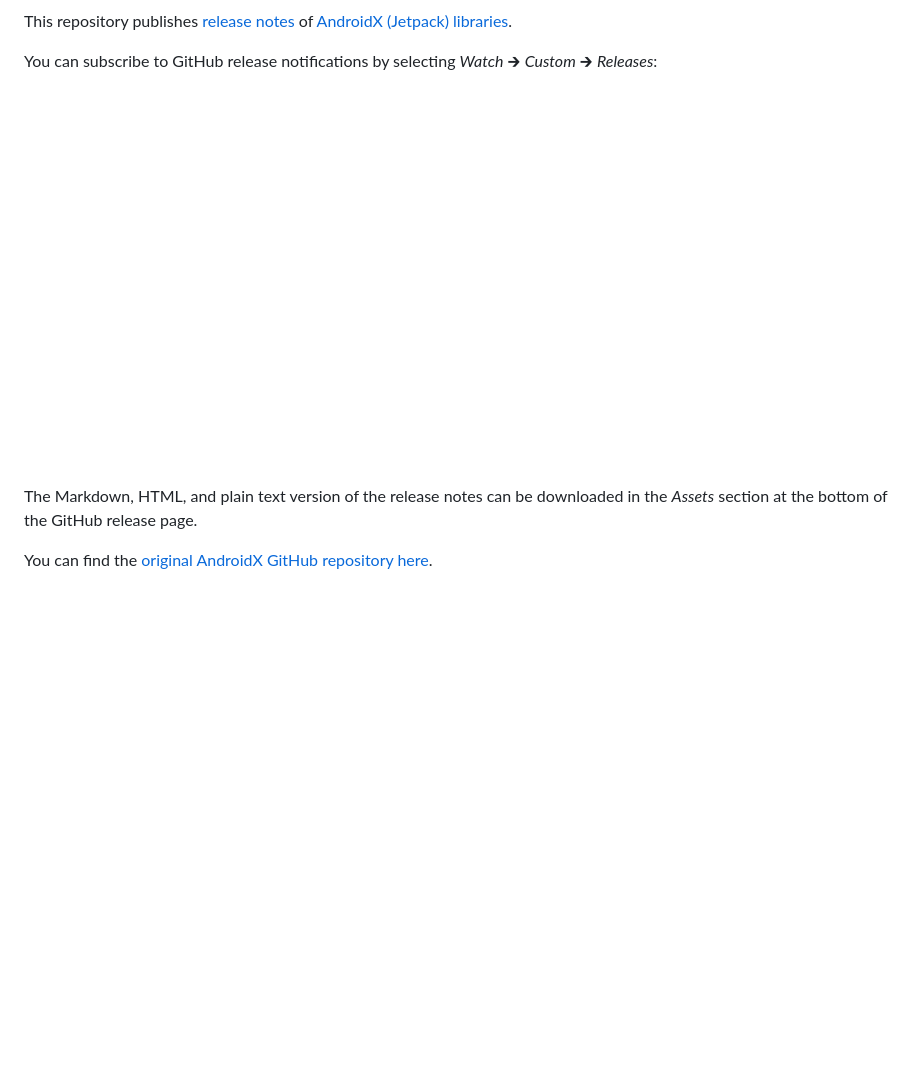
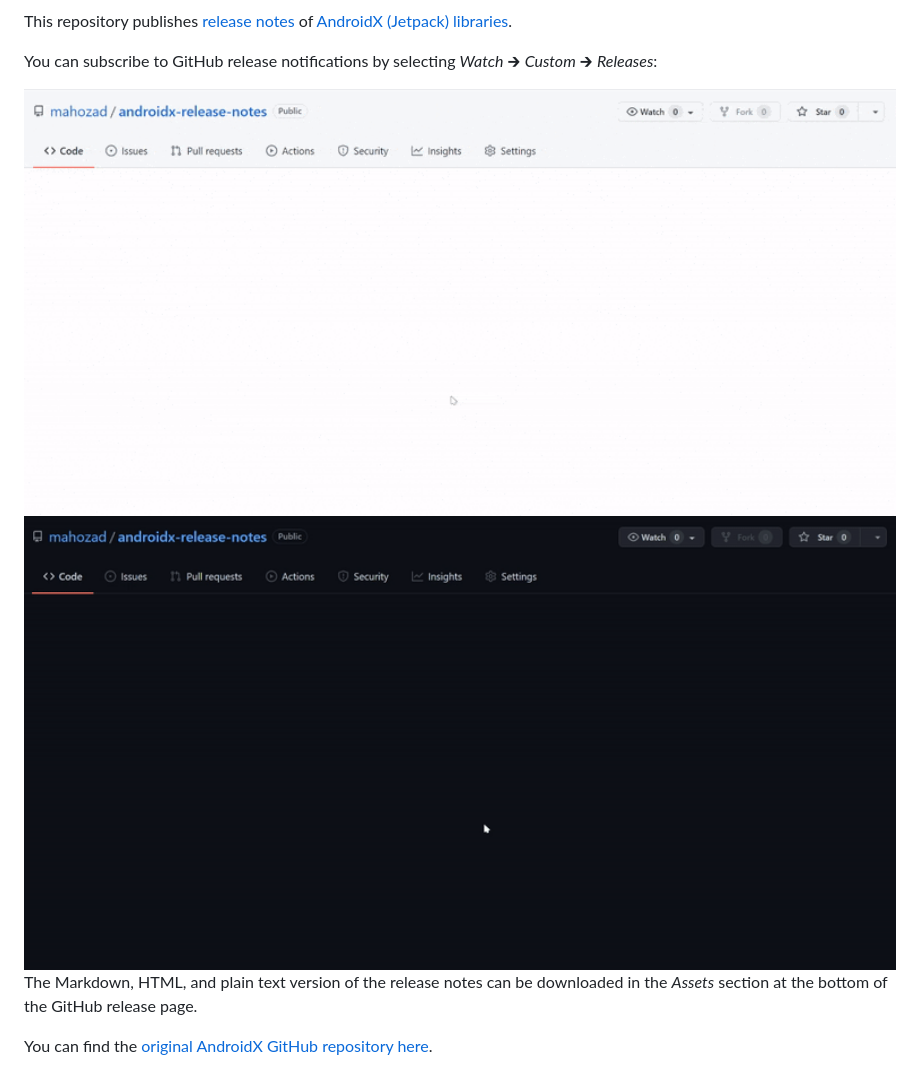
Before and after one commit to mahozad/androidx-release-notes, a Markdown page: README.md, the part around the change. GitHub-like rendering; pictures changed too: how-to-subscribe-dark-plain.gif (added), how-to-subscribe-light-plain.gif (added); blank space fills up the shorter version.

Commit message:
Add a more versions of the tutorials use them in README

```diff
--- a/README.md
+++ b/README.md
@@ -15,7 +15,8 @@ This repository publishes [release notes] of [AndroidX (Jetpack) libraries].
 You can subscribe to GitHub release notifications by selecting
 *Watch* 🡲 *Custom* 🡲 *Releases*:
 
-![How to subscribe to GitHub release notification](how-to-subscribe.gif)
+<img width="100%" src="how-to-subscribe-light-plain.gif#gh-light-mode-only" alt="How to subscribe for notifications" />
+<img width="100%" src="how-to-subscribe-dark-plain.gif#gh-dark-mode-only" alt="How to subscribe for notifications" />
 
 The Markdown, HTML, and plain text version of the release notes can be downloaded
 in the *Assets* section at the bottom of the GitHub release page.
```
Also changed, not shown: how-to-subscribe-dark-faded.gif (added), how-to-subscribe-light-faded.gif (renamed from how-to-subscribe.gif), 3 other files.
